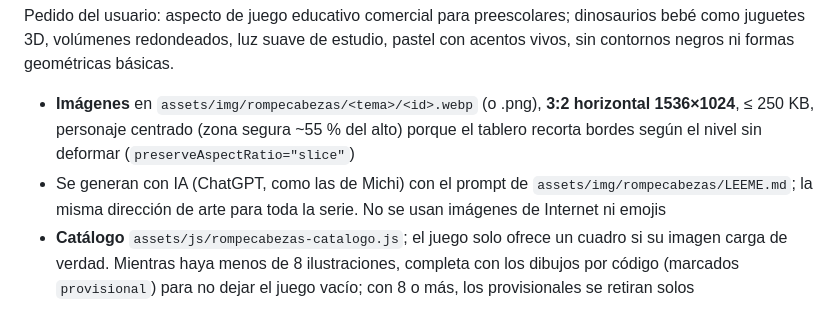
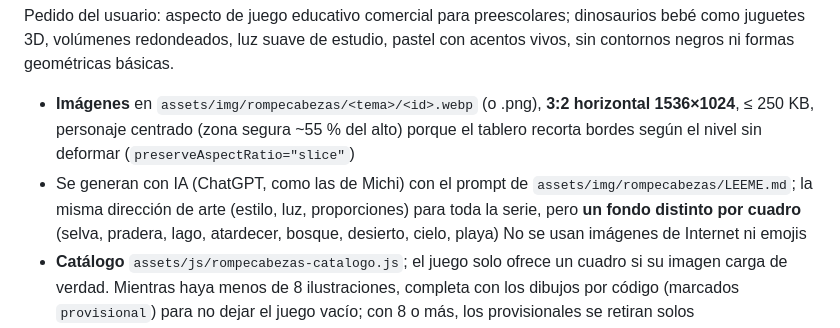
Before and after one commit to mscnegocio-del/juegos-maya, a Markdown page: process/specs/018-rompecabezas.md, the part around the change. Drawn GitHub-style.

Commit message:
Rompecabezas: fondos distintos para cada dinosaurio en el prompt de ilustraciones
Co-Authored-By: Claude Sonnet 5.5 <noreply@anthropic.com>
Claude-Session: https://claude.ai/code/session_01VfGTjX96iTAR1orQRpcDWQ

```diff
--- a/process/specs/018-rompecabezas.md
+++ b/process/specs/018-rompecabezas.md
@@ -71,8 +71,8 @@ Pedido del usuario: aspecto de juego educativo comercial para preescolares; dino
 redondeados, luz suave de estudio, pastel con acentos vivos, sin contornos negros ni formas geométricas básicas.
 - **Imágenes** en `assets/img/rompecabezas/<tema>/<id>.webp` (o .png), **3:2 horizontal 1536×1024**, ≤ 250 KB, personaje centrado
   (zona segura ~55 % del alto) porque el tablero recorta bordes según el nivel sin deformar (`preserveAspectRatio="slice"`)
-- Se generan con IA (ChatGPT, como las de Michi) con el prompt de `assets/img/rompecabezas/LEEME.md`; la misma dirección de arte
-  para toda la serie. No se usan imágenes de Internet ni emojis
+- Se generan con IA (ChatGPT, como las de Michi) con el prompt de `assets/img/rompecabezas/LEEME.md`; la misma dirección de arte (estilo, luz,
+  proporciones) para toda la serie, pero **un fondo distinto por cuadro** (selva, pradera, lago, atardecer, bosque, desierto, cielo, playa) No se usan imágenes de Internet ni emojis
 - **Catálogo** `assets/js/rompecabezas-catalogo.js`; el juego solo ofrece un cuadro si su imagen carga de verdad. Mientras haya
   menos de 8 ilustraciones, completa con los dibujos por código (marcados `provisional`) para no dejar el juego vacío;
   con 8 o más, los provisionales se retiran solos
```
Also changed, not shown: 1 other file.
